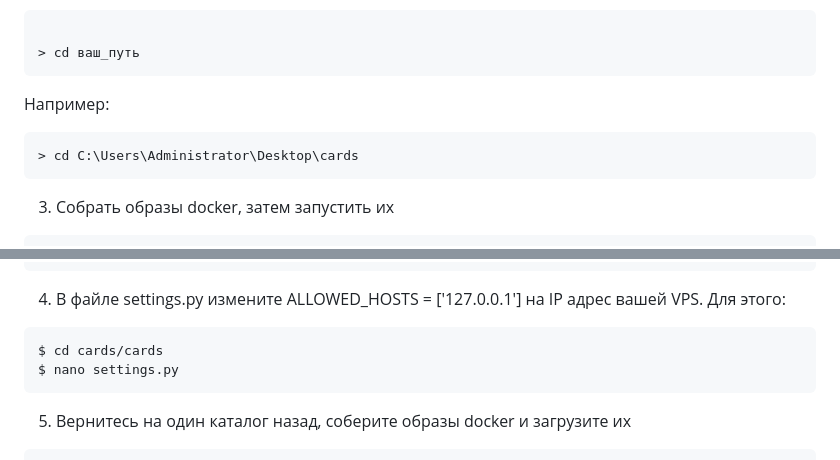
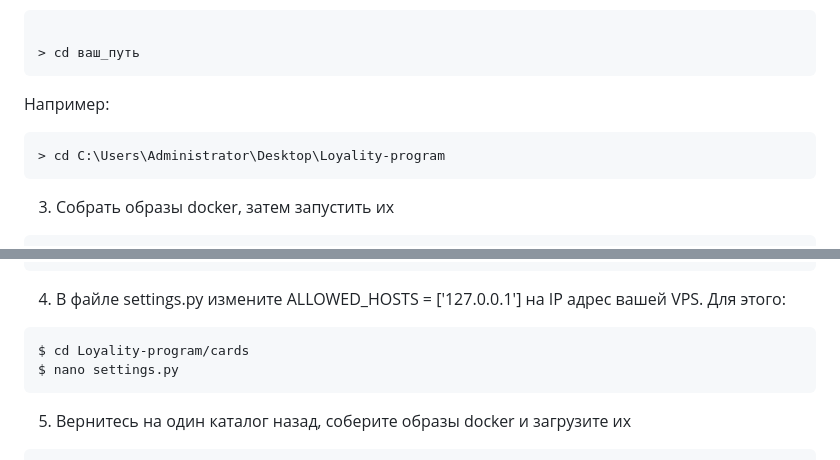
Before and after one commit to JamesDiablo/Loyality-program, a Markdown page: readme.md, 2 parts joined by grey strips. Rendered like a GitHub page.

````diff
--- a/readme.md
+++ b/readme.md
@@ -39,7 +39,7 @@
 ```
 Например:
 ```bash
-> cd C:\Users\Administrator\Desktop\cards
+> cd C:\Users\Administrator\Desktop\Loyality-program
 ```
 3. Собрать образы docker, затем запустить их
 ```
@@ -72,7 +72,7 @@ $ git clone https://github.com/JamesDiablo/Loyality-program.git
 ```
 4. В файле settings.py измените  ALLOWED_HOSTS = ['127.0.0.1'] на IP адрес вашей VPS. Для этого:
 ```bash
-$ cd cards/cards
+$ cd Loyality-program/cards
 $ nano settings.py
 ```
 5. Вернитесь на один каталог назад, соберите образы docker и загрузите их
````
